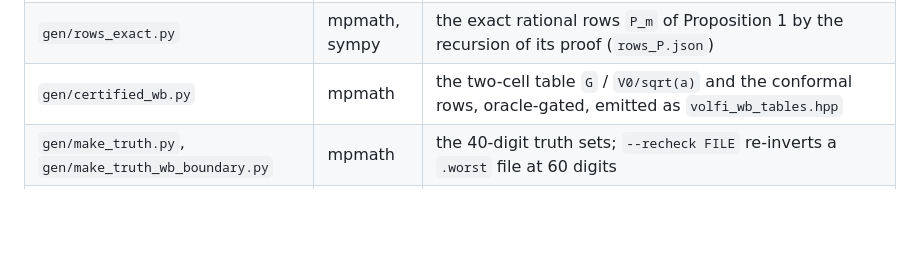
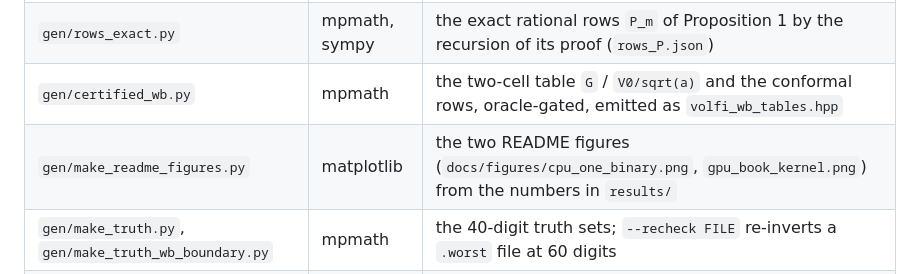
Before and after one commit to wol-fi/volfi, a Markdown page: reproduce/book/README.md, the part around the change. Drawn GitHub-style; blank space fills up the shorter version.

```diff
--- a/reproduce/book/README.md
+++ b/reproduce/book/README.md
@@ -28,6 +28,7 @@ INC="-I../../include/volfi"
 | `dump_feed_ref.cpp`, `fastvollib_feed.py` | feed | writes `h c sigma region` for scoring third-party Python libraries; fast-vollib's Jäckel and Halley paths scored and timed on it |
 | `gen/rows_exact.py` | mpmath, sympy | the exact rational rows `P_m` of Proposition 1 by the recursion of its proof (`rows_P.json`) |
 | `gen/certified_wb.py` | mpmath | the two-cell table `G` / `V0/sqrt(a)` and the conformal rows, oracle-gated, emitted as `volfi_wb_tables.hpp` |
+| `gen/make_readme_figures.py` | matplotlib | the two README figures (`docs/figures/cpu_one_binary.png`, `gpu_book_kernel.png`) from the numbers in `results/` |
 | `gen/make_truth.py`, `gen/make_truth_wb_boundary.py` | mpmath | the 40-digit truth sets; `--recheck FILE` re-inverts a `.worst` file at 60 digits |
 | `near_truth.bin`, `wb_truth.bin`, `wb_truth_boundary.bin` | | truth sets (`int64 n`, then `h c v` doubles) |
 | `results/` | | raw outputs: `bench_v030_*` (three pinned runs), `cpu_all_*_clean.txt` (the CPU table), `gpu_near_run_*`, `pde_gpu_run_*`, `pde_regions_*`, `pde_branch_cpu_*`, `persistence_*`, `wb_boundary_score_*`, `wb_boundary_recheck60_*`, `fastvollib_cpu_*` |
```
Also changed, not shown: README.md (+5 -0 lines), docs/figures/cpu_one_binary.png (added), docs/figures/gpu_book_kernel.png (added), docs/figures/throughput_by_workload.png (deleted), docs/figures/vectorization.png (deleted), 1 other file.
